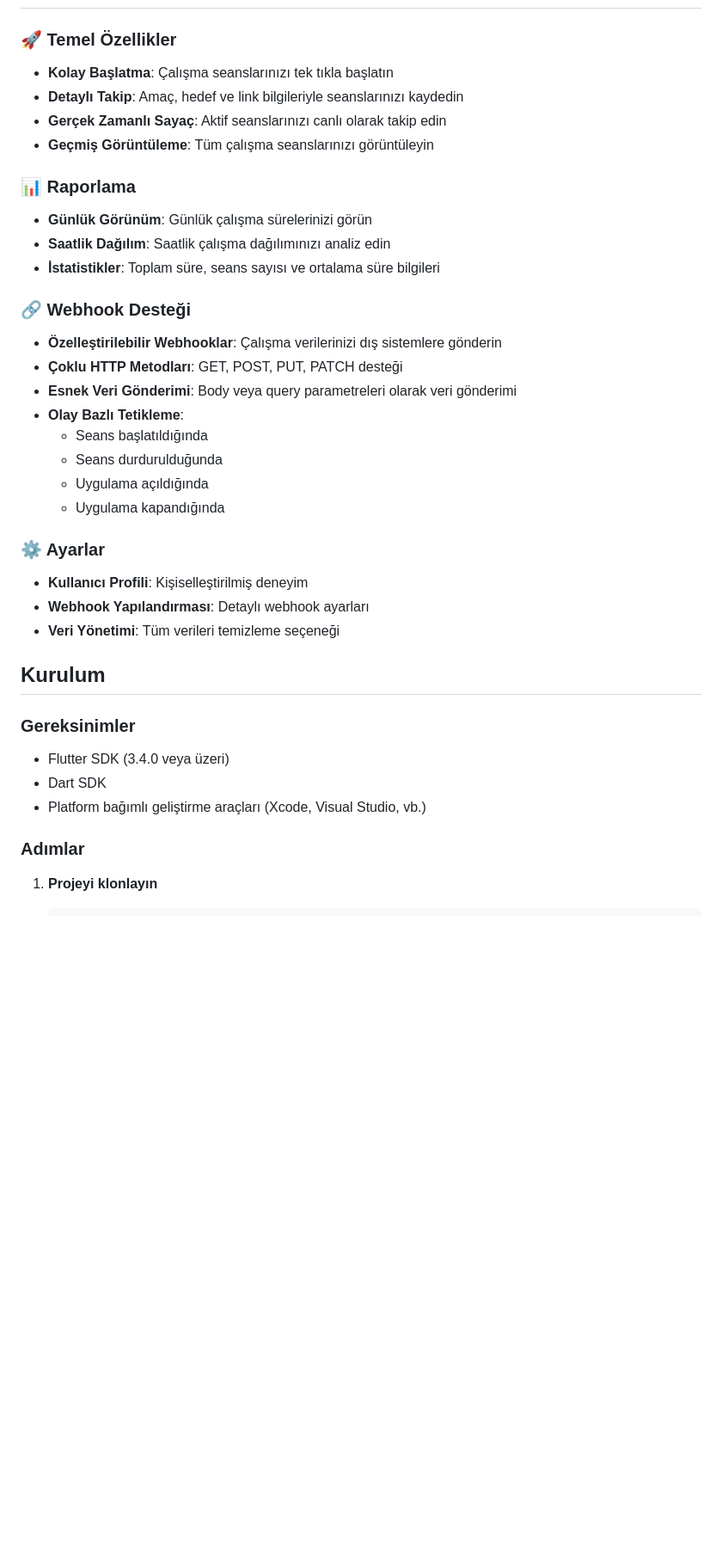
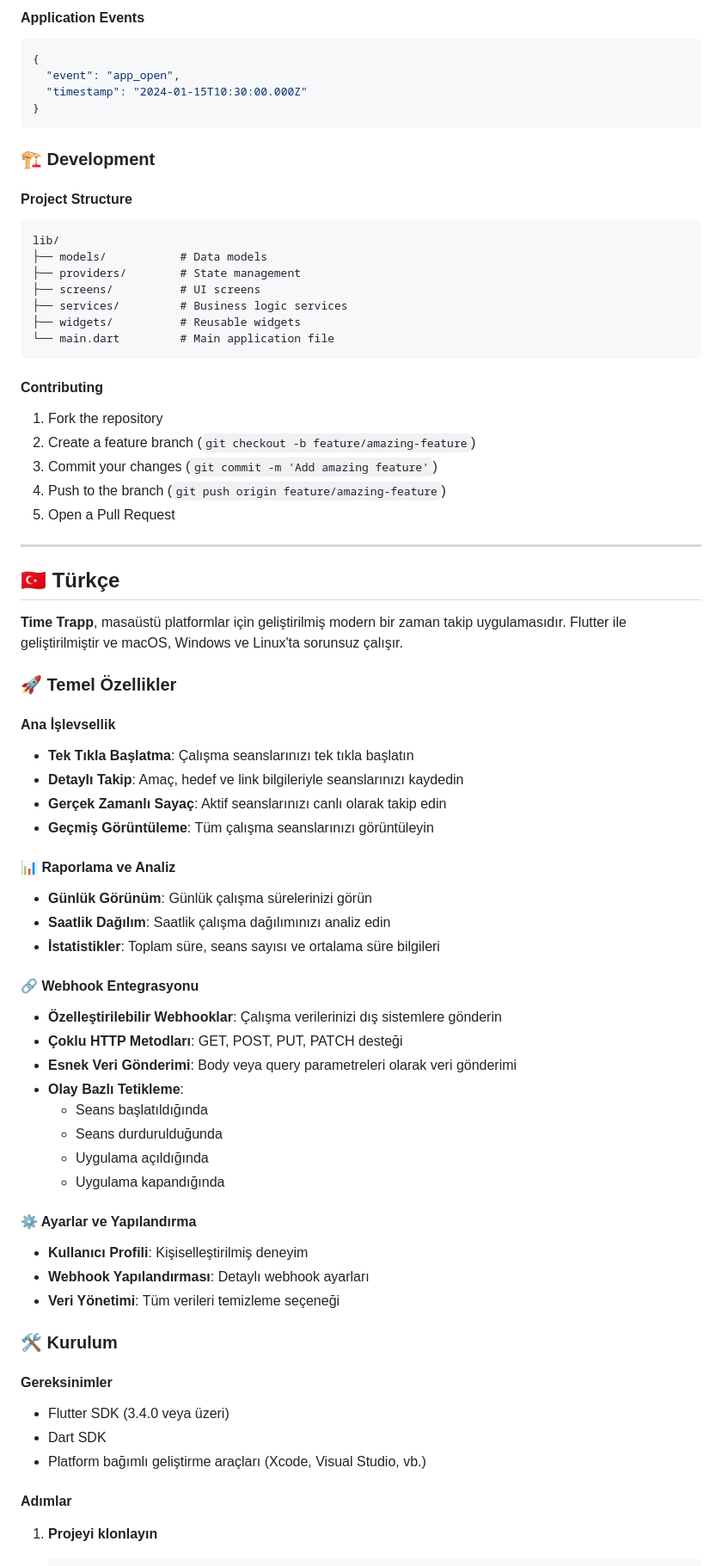
Before and after one commit to hamdiituu/time-trapp, a Markdown page: README.md, the part around one of its changes. Shown at 86% size. Drawn GitHub-style; blank space fills up the shorter version.

````diff
--- a/README.md
+++ b/README.md
@@ -6,16 +153,51 @@ Masaüstü için geliştirilmiş modern bir zaman takip uygulaması. Flutter ile
+#### Application Events
+```json
+{
+  "event": "app_open",
+  "timestamp": "2024-01-15T10:30:00.000Z"
+}
+```
+
+### 🏗️ Development
+
+#### Project Structure
+```
+lib/
+├── models/           # Data models
+├── providers/        # State management
+├── screens/          # UI screens
+├── services/         # Business logic services
+├── widgets/          # Reusable widgets
+└── main.dart         # Main application file
+```
+
+#### Contributing
+1. Fork the repository
+2. Create a feature branch (`git checkout -b feature/amazing-feature`)
+3. Commit your changes (`git commit -m 'Add amazing feature'`)
+4. Push to the branch (`git push origin feature/amazing-feature`)
+5. Open a Pull Request
+
+---
+
+## 🇹🇷 Türkçe
+
+**Time Trapp**, masaüstü platformlar için geliştirilmiş modern bir zaman takip uygulamasıdır. Flutter ile geliştirilmiştir ve macOS, Windows ve Linux'ta sorunsuz çalışır.
 
 ### 🚀 Temel Özellikler
-- **Kolay Başlatma**: Çalışma seanslarınızı tek tıkla başlatın
+
+#### Ana İşlevsellik
+- **Tek Tıkla Başlatma**: Çalışma seanslarınızı tek tıkla başlatın
 - **Detaylı Takip**: Amaç, hedef ve link bilgileriyle seanslarınızı kaydedin
 - **Gerçek Zamanlı Sayaç**: Aktif seanslarınızı canlı olarak takip edin
 - **Geçmiş Görüntüleme**: Tüm çalışma seanslarınızı görüntüleyin
 
-### 📊 Raporlama
+#### 📊 Raporlama ve Analiz
 - **Günlük Görünüm**: Günlük çalışma sürelerinizi görün
 - **Saatlik Dağılım**: Saatlik çalışma dağılımınızı analiz edin
 - **İstatistikler**: Toplam süre, seans sayısı ve ortalama süre bilgileri
 
-### 🔗 Webhook Desteği
+#### 🔗 Webhook Entegrasyonu
 - **Özelleştirilebilir Webhooklar**: Çalışma verilerinizi dış sistemlere gönderin
 - **Çoklu HTTP Metodları**: GET, POST, PUT, PATCH desteği
 - **Esnek Veri Gönderimi**: Body veya query parametreleri olarak veri gönderimi
@@ -25,19 +207,19 @@ Masaüstü için geliştirilmiş modern bir zaman takip uygulaması. Flutter ile
   - Uygulama açıldığında
   - Uygulama kapandığında
 
-### ⚙️ Ayarlar
+#### ⚙️ Ayarlar ve Yapılandırma
 - **Kullanıcı Profili**: Kişiselleştirilmiş deneyim
 - **Webhook Yapılandırması**: Detaylı webhook ayarları
 - **Veri Yönetimi**: Tüm verileri temizleme seçeneği
 
-## Kurulum
+### 🛠️ Kurulum
 
-### Gereksinimler
+#### Gereksinimler
 - Flutter SDK (3.4.0 veya üzeri)
 - Dart SDK
 - Platform bağımlı geliştirme araçları (Xcode, Visual Studio, vb.)
 
-### Adımlar
+#### Adımlar
 
 1. **Projeyi klonlayın**
    ```bash
````
Also changed, not shown: other parts of README.md (+175 -20 lines).
